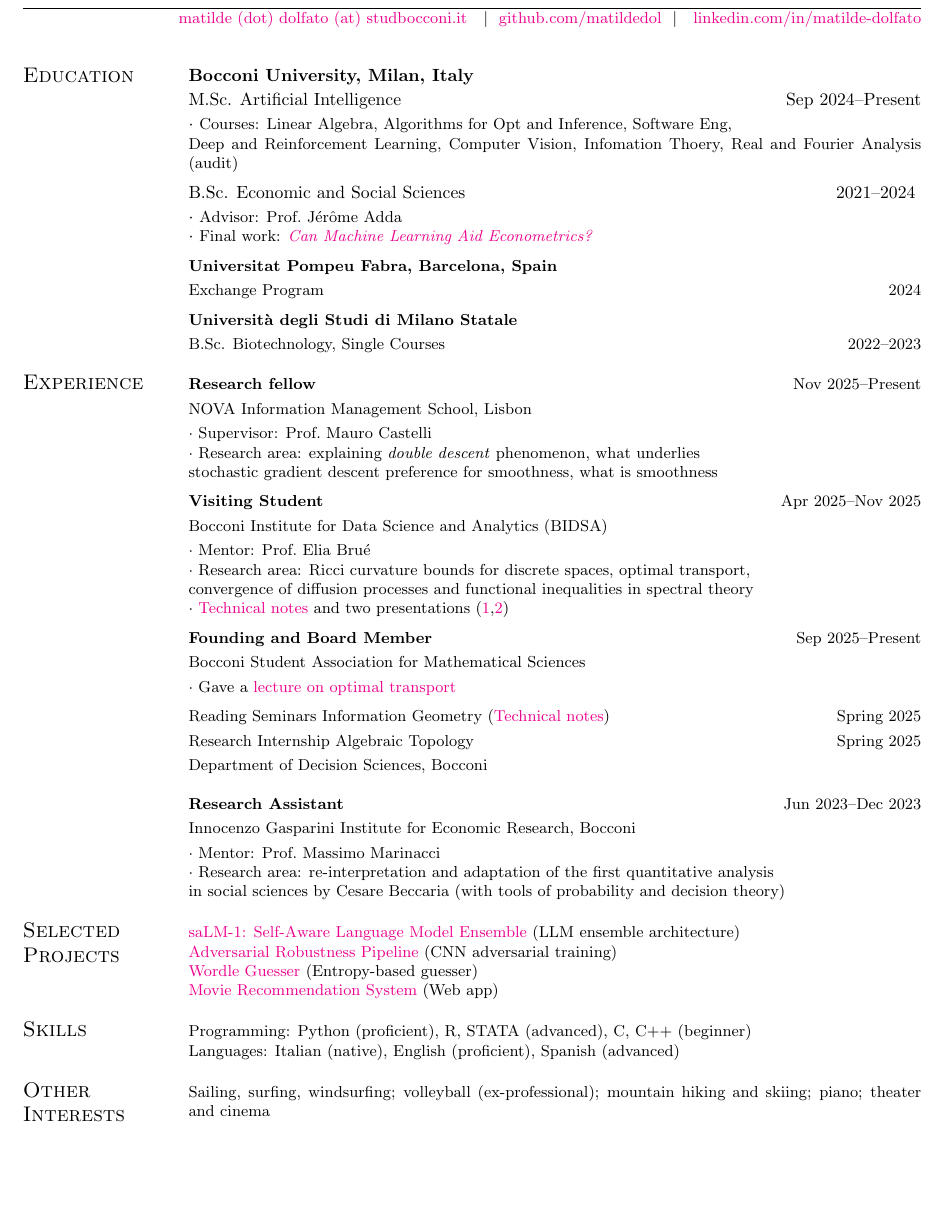
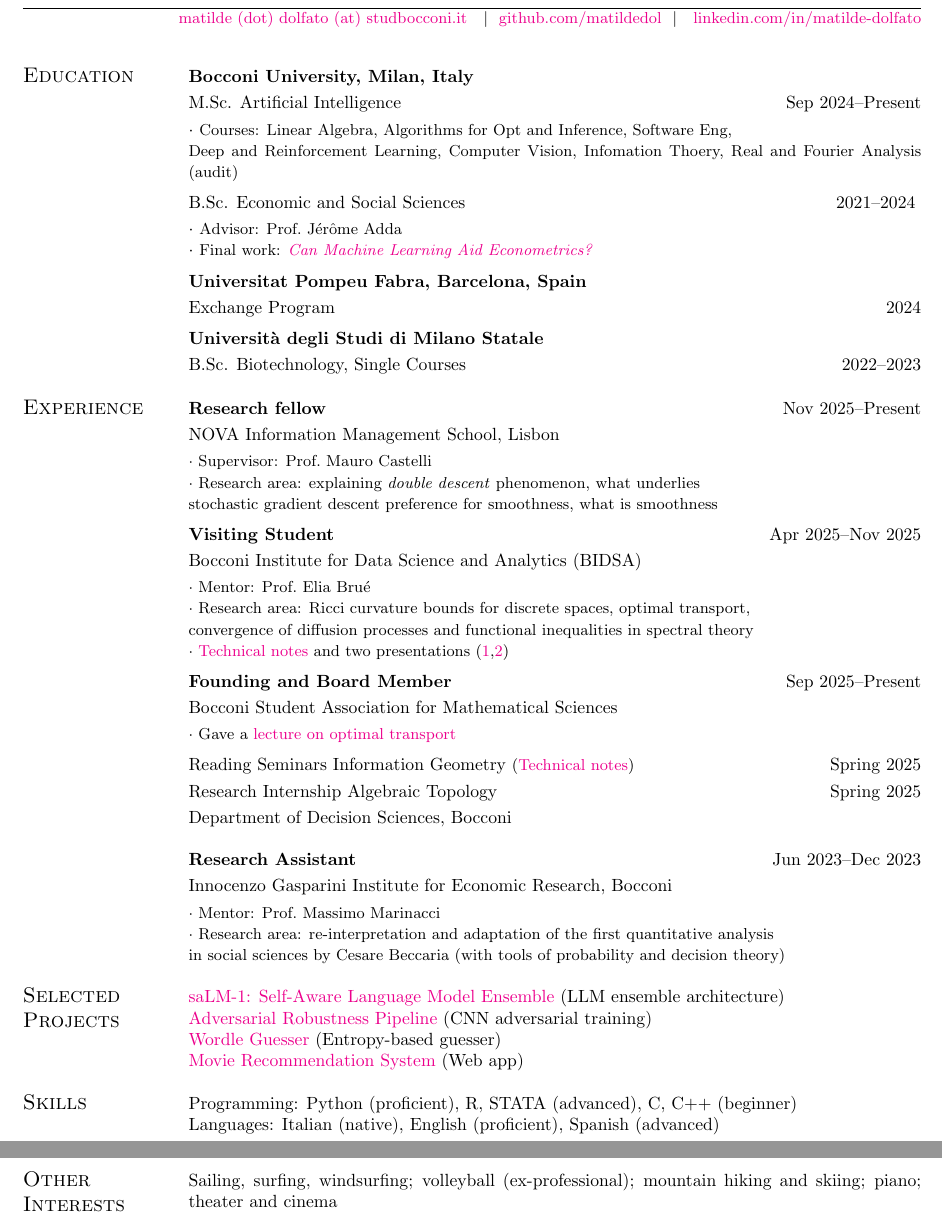
Before and after one commit to matildedol/matildedol.github.io, a LaTeX CV (tex/cv/cv.tex): part of the page before the commit and two parts of pages 1 and 2 of 2 after it, the two joined at a grey line, cut so that both start at the same text, the shorter picture padded with empty space. Compiled offline with pdfLaTeX.

Commit message:
fix parentheses

```diff
--- a/tex/cv/cv.tex
+++ b/tex/cv/cv.tex
@@ -40,7 +40,7 @@ $\cdot$ {\small Courses: Linear Algebra, Algorithms for Opt and Inference, Softw
 % $\cdot$ {\small PhD Courses: Real Analysis II (Optimal Transport), Probability Theory II, \\ Theory of Computation (audit)\vspace{1mm}\\}
 {B.Sc. Economic and Social Sciences }\hfill 2021--2024 \vspace*{1mm}\\
  $\cdot$ {\small Advisor: Prof.\ J\'er\^ome Adda}\\
- $\cdot$ {\small Final work: \href{https://matildedol.github.io/files/bscthesis.pdf}{\textit{Can Machine Learning Aid Econometrics?}}\vspace{2mm}\\
+ $\cdot$ {\small Final work: \href{https://matildedol.github.io/files/bscthesis.pdf}{\textit{Can Machine Learning Aid Econometrics?}}}\vspace{2mm}\\
 % $\cdot$ {\small Final grade: 110/110 cum laude\vspace{2mm}}\\
 % Exchange
 {\bf Universitat Pompeu Fabra, Barcelona, Spain}\vspace*{1mm}\\
```
Also changed, not shown: tex/cv/cv.pdf.
